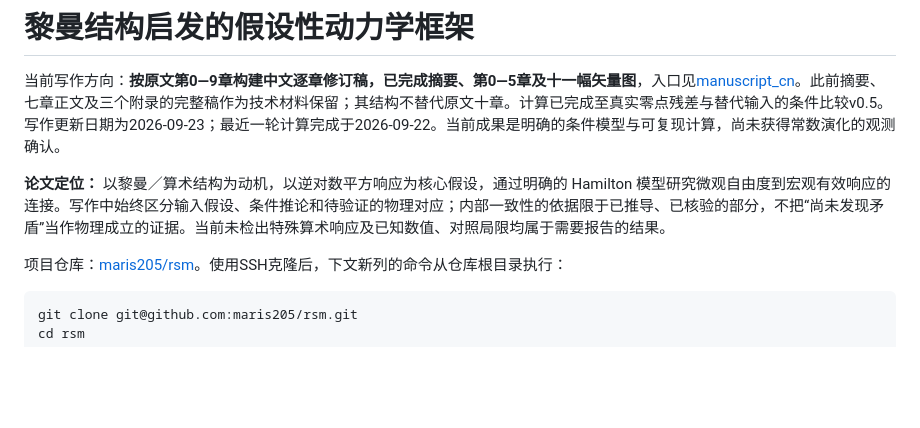
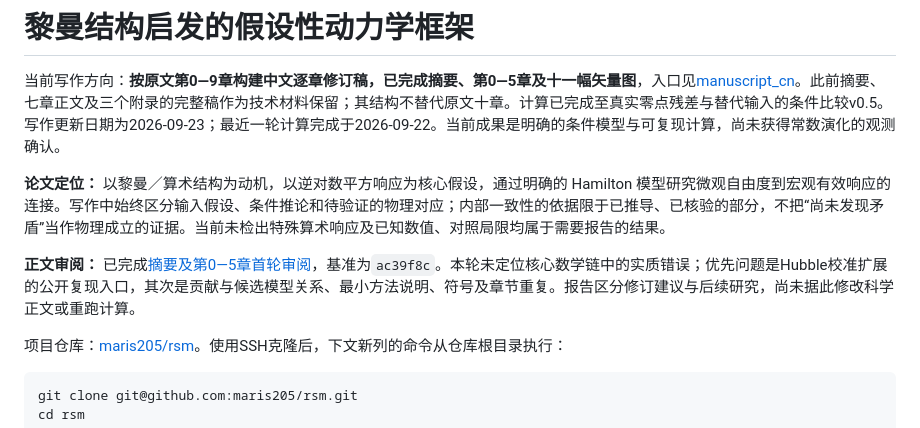
Before and after one commit to maris205/rsm, a Markdown page: README.md, the part around the change. Rendered like a GitHub page; blank space fills up the shorter version.

Commit message:
Review Chinese manuscript through Chapter 5

```diff
--- a/README.md
+++ b/README.md
@@ -3,6 +3,8 @@
 当前写作方向：**按原文第0—9章构建中文逐章修订稿，已完成摘要、第0—5章及十一幅矢量图**，入口见[manuscript_cn](manuscript_cn/README.md)。此前摘要、七章正文及三个附录的完整稿作为技术材料保留；其结构不替代原文十章。计算已完成至真实零点残差与替代输入的条件比较v0.5。写作更新日期为2026-09-23；最近一轮计算完成于2026-09-22。当前成果是明确的条件模型与可复现计算，尚未获得常数演化的观测确认。
 
 **论文定位：** 以黎曼／算术结构为动机，以逆对数平方响应为核心假设，通过明确的 Hamilton 模型研究微观自由度到宏观有效响应的连接。写作中始终区分输入假设、条件推论和待验证的物理对应；内部一致性的依据限于已推导、已核验的部分，不把“尚未发现矛盾”当作物理成立的证据。当前未检出特殊算术响应及已知数值、对照局限均属于需要报告的结果。
+
+**正文审阅：** 已完成[摘要及第0—5章首轮审阅](reports/manuscript_cn_body_review_20260923.md)，基准为`ac39f8c`。本轮未定位核心数学链中的实质错误；优先问题是Hubble校准扩展的公开复现入口，其次是贡献与候选模型关系、最小方法说明、符号及章节重复。报告区分修订建议与后续研究，尚未据此修改科学正文或重跑计算。
 
 项目仓库：[maris205/rsm](https://github.com/maris205/rsm)。使用SSH克隆后，下文新列的命令从仓库根目录执行：
 
```
Also changed, not shown: manuscript_cn/README.md (+2 -0 lines), reports/manuscript_cn_body_review_20260923.md (added, +143 -0 lines).
